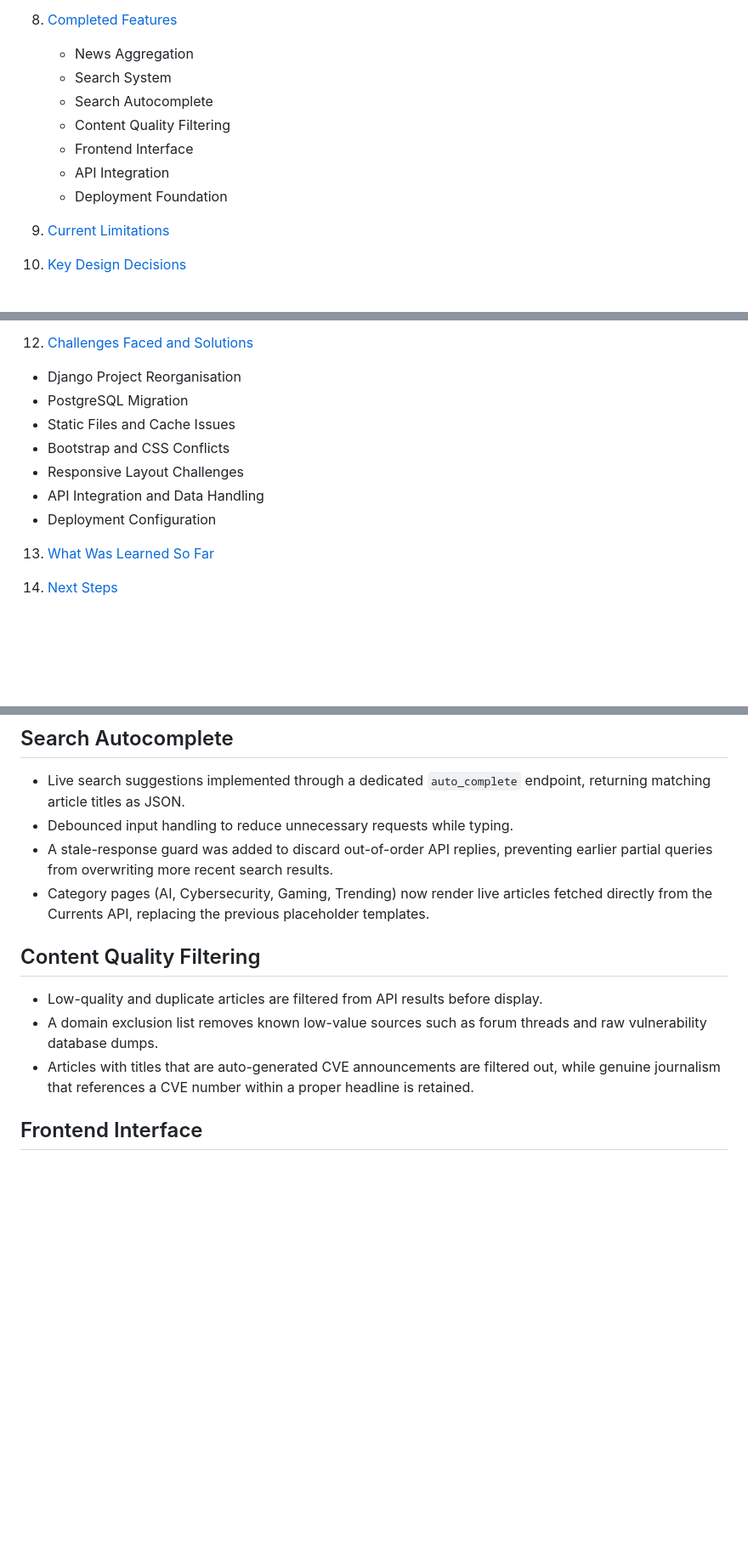
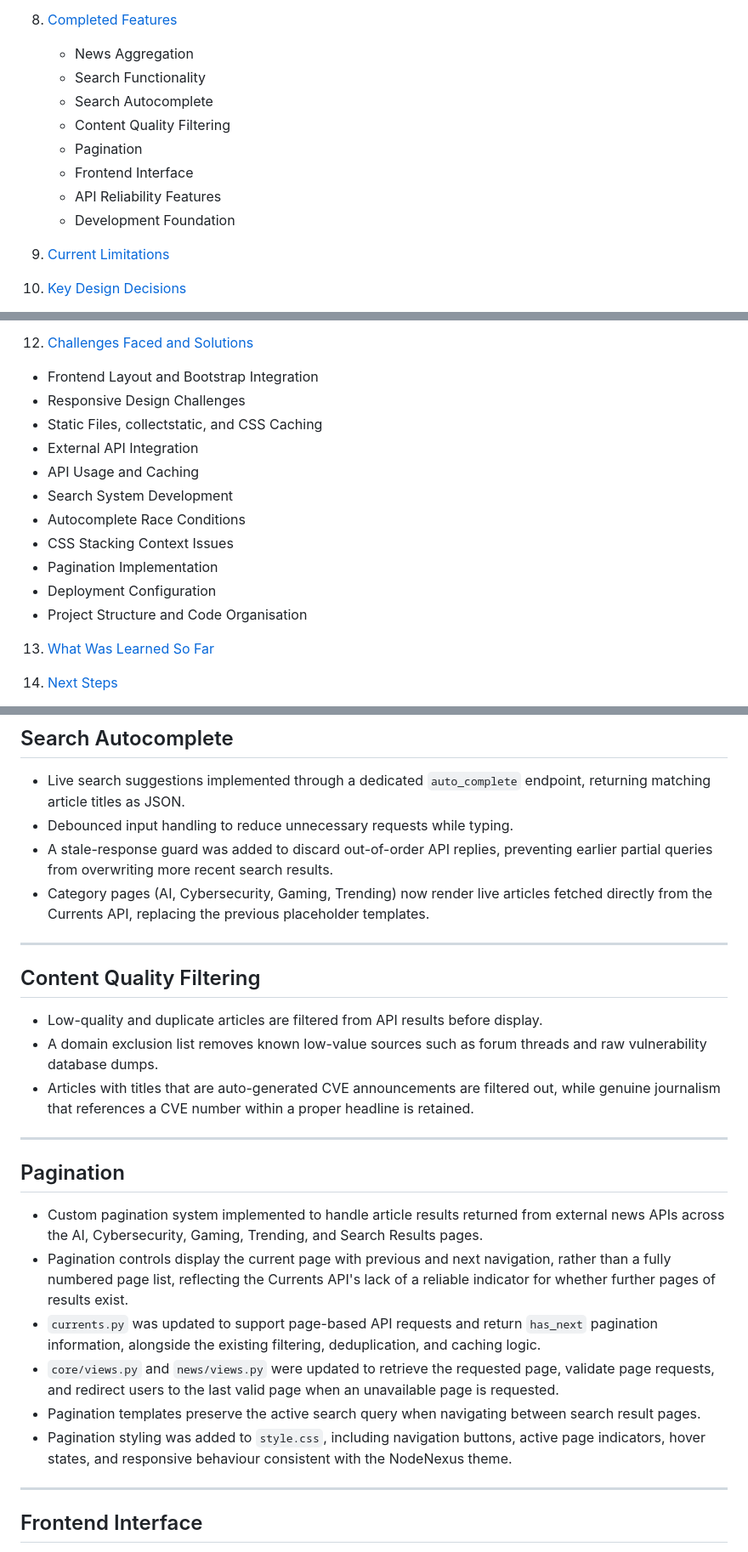
Before and after one commit to ColmN-Dev/NodeNexus, a Markdown page: docs/NodeNexus-Documentation.md, 3 parts joined by grey strips. Shown at 85% size. Drawn GitHub-style; blank space fills up the shorter version.

Commit message:
docs: update project documentation

```diff
--- a/docs/NodeNexus-Documentation.md
+++ b/docs/NodeNexus-Documentation.md
@@ -48,12 +48,13 @@
 
 8. [Completed Features](#8-completed-features)
    - News Aggregation
-   - Search System
+   - Search Functionality
    - Search Autocomplete
    - Content Quality Filtering
+   - Pagination
    - Frontend Interface
-   - API Integration
-   - Deployment Foundation
+   - API Reliability Features
+   - Development Foundation
 
 9. [Current Limitations](#9-current-limitations)
 
@@ -72,13 +73,17 @@
    - Render Deployment
 
 12. [Challenges Faced and Solutions](#12-challenges-faced-and-solutions)
-   - Django Project Reorganisation
-   - PostgreSQL Migration
-   - Static Files and Cache Issues
-   - Bootstrap and CSS Conflicts
-   - Responsive Layout Challenges
-   - API Integration and Data Handling
+   - Frontend Layout and Bootstrap Integration
+   - Responsive Design Challenges
+   - Static Files, collectstatic, and CSS Caching
+   - External API Integration
+   - API Usage and Caching
+   - Search System Development
+   - Autocomplete Race Conditions
+   - CSS Stacking Context Issues
+   - Pagination Implementation
    - Deployment Configuration
+   - Project Structure and Code Organisation
 
 13. [What Was Learned So Far](#13-what-was-learned-so-far)
 
@@ -561,6 +566,8 @@ The current NodeNexus implementation includes the following completed features:
 - A stale-response guard was added to discard out-of-order API replies, preventing earlier partial queries from overwriting more recent search results.
 - Category pages (AI, Cybersecurity, Gaming, Trending) now render live articles fetched directly from the Currents API, replacing the previous placeholder templates.
 
+---
+
 ## Content Quality Filtering
 
 - Low-quality and duplicate articles are filtered from API results before display.
@@ -569,6 +576,31 @@ The current NodeNexus implementation includes the following completed features:
 - Articles with titles that are auto-generated CVE announcements are
   filtered out, while genuine journalism that references a CVE number
   within a proper headline is retained.
+
+---
+
+## Pagination
+
+- Custom pagination system implemented to handle article results returned
+  from external news APIs across the AI, Cybersecurity, Gaming, Trending,
+  and Search Results pages.
+- Pagination controls display the current page with previous and next
+  navigation, rather than a fully numbered page list, reflecting the
+  Currents API's lack of a reliable indicator for whether further pages
+  of results exist.
+- `currents.py` was updated to support page-based API requests and return
+  `has_next` pagination information, alongside the existing filtering,
+  deduplication, and caching logic.
+- `core/views.py` and `news/views.py` were updated to retrieve the
+  requested page, validate page requests, and redirect users to the last
+  valid page when an unavailable page is requested.
+- Pagination templates preserve the active search query when navigating
+  between search result pages.
+- Pagination styling was added to `style.css`, including navigation
+  buttons, active page indicators, hover states, and responsive behaviour
+  consistent with the NodeNexus theme.
+
+---
 
 ## Frontend Interface
 
```
Also changed, not shown: other parts of docs/NodeNexus-Documentation.md (+23 -0 lines).
